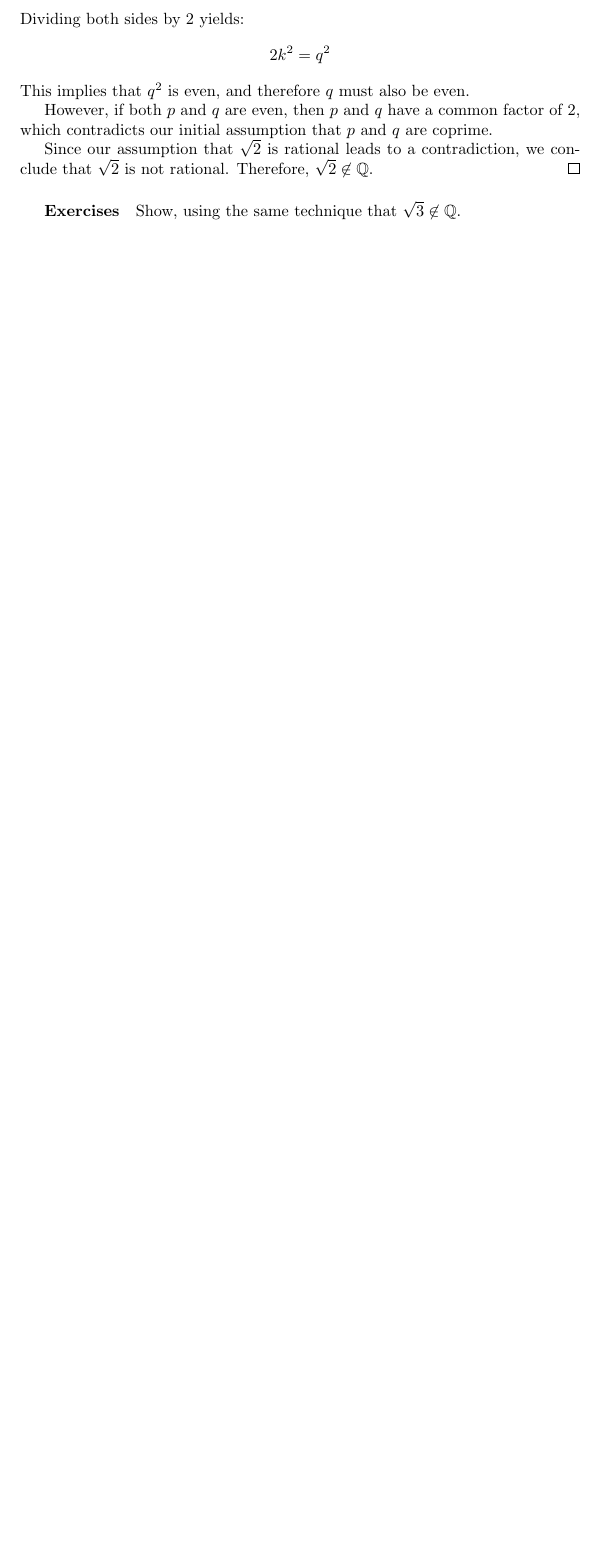
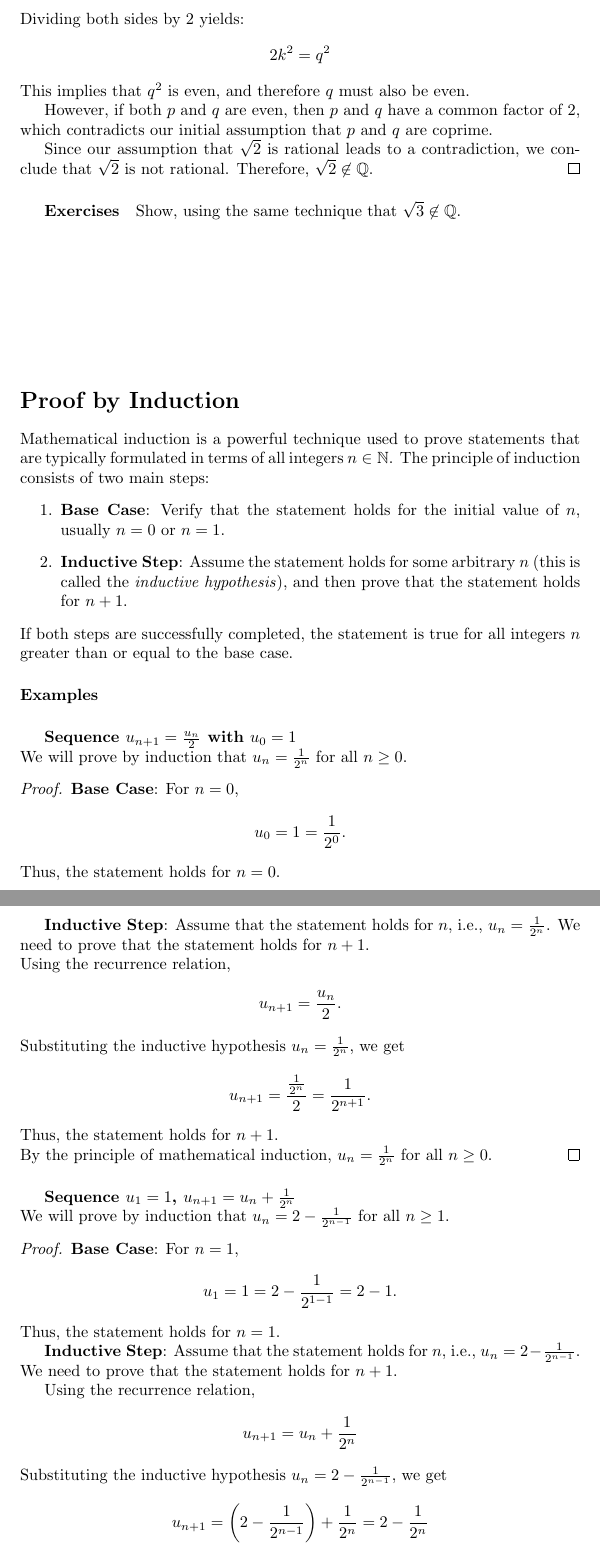
Before and after one commit to pauldubois98/RefresherMaths2024, a LaTeX paper (SessionCombinatorics/NotesCombinatorics.tex): part of page 5 of 5 before the commit and two parts of pages 5 and 6 of 7 after it, the two joined at a grey line, cut so that both start at the same text, the shorter picture padded with empty space. Compiled offline with pdfLaTeX.

Commit message:
Proof by Induction section

```diff
--- a/SessionCombinatorics/NotesCombinatorics.tex
+++ b/SessionCombinatorics/NotesCombinatorics.tex
@@ -190,3 +190,59 @@
 	\subparagraph{Exercises}
 	Show, using the same technique that $\sqrt{3} \not\in \mathbb{Q}$.
 
+	\vspace{3cm}
+	\section*{Proof by Induction}
+	Mathematical induction is a powerful technique used to prove statements that are typically formulated in terms of all integers $n \in \N$.
+	The principle of induction consists of two main steps:
+	\begin{enumerate}
+		\item \textbf{Base Case}: Verify that the statement holds for the initial value of $n$, usually $n = 0$ or $n = 1$.
+		\item \textbf{Inductive Step}: Assume the statement holds for some arbitrary $n$ (this is called the \emph{inductive hypothesis}), and then prove that the statement holds for $n + 1$.
+	\end{enumerate}
+	If both steps are successfully completed, the statement is true for all integers $n$ greater than or equal to the base case.
+
+	\paragraph{Examples}
+	\subparagraph{Sequence $u_{n+1} = \frac{u_n}{2}$ with $u_0 = 1$}
+	\noindent\\
+	We will prove by induction that $u_n = \frac{1}{2^n}$ for all $n \geq 0$.
+	\begin{proof}
+		\textbf{Base Case}:
+		For $n = 0$,
+		$$
+		u_0 = 1 = \frac{1}{2^0}.
+		$$
+		Thus, the statement holds for $n = 0$.
+
+		\textbf{Inductive Step}:
+		Assume that the statement holds for $n$, i.e., $u_n = \frac{1}{2^n}$.
+		We need to prove that the statement holds for $n + 1$.\\
+		Using the recurrence relation,
+		$$
+		u_{n+1} = \frac{u_n}{2}.
+		$$
+		Substituting the inductive hypothesis $u_n = \frac{1}{2^n}$, we get
+		$$
+		u_{n+1} = \frac{\frac{1}{2^n}}{2} = \frac{1}{2^{n+1}}.
+		$$
+		Thus, the statement holds for $n + 1$.\\
+		By the principle of mathematical induction, $u_n = \frac{1}{2^n}$ for all $n \geq 0$.
+	\end{proof}
+
+	\subparagraph*{Sequence $u_1 = 1$, $u_{n+1} = u_n + \frac{1}{2^n}$}
+	\noindent\\
+	We will prove by induction that $u_n = 2 - \frac{1}{2^{n-1}}$ for all $n \geq 1$.
+	\begin{proof}
+		\textbf{Base Case}:
+		For $n = 1$,
+		$$
+		u_1 = 1 = 2 - \frac{1}{2^{1-1}} = 2 - 1.
+		$$
+		Thus, the statement holds for $n = 1$.
+
+		\textbf{Inductive Step}:
+		Assume that the statement holds for $n$, i.e., $u_n = 2 - \frac{1}{2^{n-1}}$.
+		We need to prove that the statement holds for $n + 1$.
+
+		Using the recurrence relation,
+		$$ u_{n+1} = u_n + \frac{1}{2^n} $$
+		Substituting the inductive hypothesis $u_n = 2 - \frac{1}{2^{n-1}}$, we get
+		$$ u_{n+1} = \left(2 - \frac{1}{2^{n-1}}\right) + \frac{1}{2^n} = 2 - \frac{1}{2^n} $$
```
Also changed, not shown: SessionCombinatorics/NotesCombinatorics.tex (31 more changed lines).
